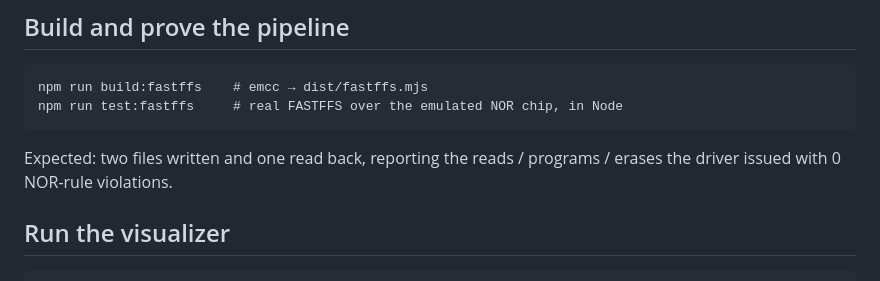
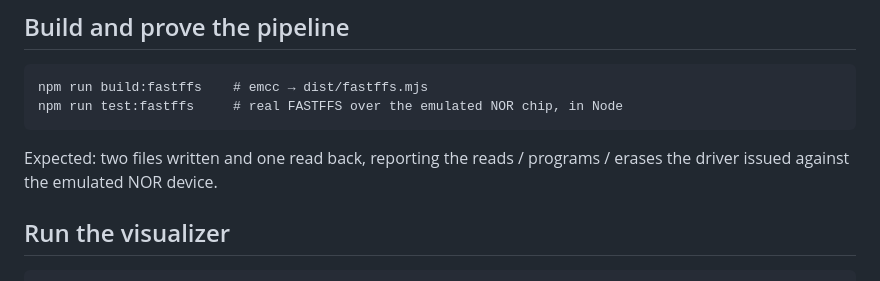
Before and after one commit to simap/FlashVis, a Markdown page: README.md, the part around the change. Rendered like a GitHub page.

```diff
--- a/README.md
+++ b/README.md
@@ -68,7 +68,7 @@ driver*, not fabricated.
     npm run test:fastffs     # real FASTFFS over the emulated NOR chip, in Node
 
 Expected: two files written and one read back, reporting the reads / programs / erases the
-driver issued with 0 NOR-rule violations.
+driver issued against the emulated NOR device.
 
 ## Run the visualizer
 
```
Also changed, not shown: ROADMAP.md (+2 -2 lines).
